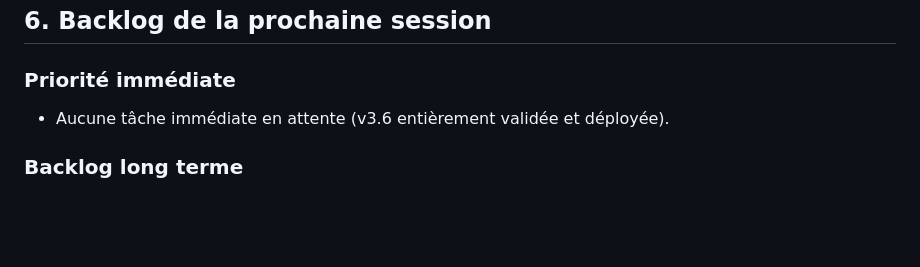
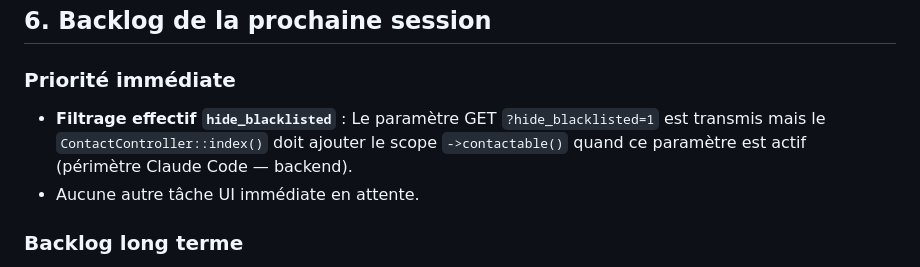
Before and after one commit to Jimmyjoe13/crm-ultimate, a Markdown page: GEMINI_handoff.md, the part around one of its changes. Drawn GitHub-style; blank space fills up the shorter version.

```diff
--- a/GEMINI_handoff.md
+++ b/GEMINI_handoff.md
@@ -177,7 +197,8 @@ Améliorer l'interface utilisateur (UI) et l'expérience utilisateur (UX) des pa
 
 ### Priorité immédiate
 
-- Aucune tâche immédiate en attente (v3.6 entièrement validée et déployée).
+- **Filtrage effectif `hide_blacklisted`** : Le paramètre GET `?hide_blacklisted=1` est transmis mais le `ContactController::index()` doit ajouter le scope `->contactable()` quand ce paramètre est actif (périmètre Claude Code — backend).
+- Aucune autre tâche UI immédiate en attente.
 
 ### Backlog long terme
 
```
Also changed, not shown: other parts of GEMINI_handoff.md (+30 -10 lines).
